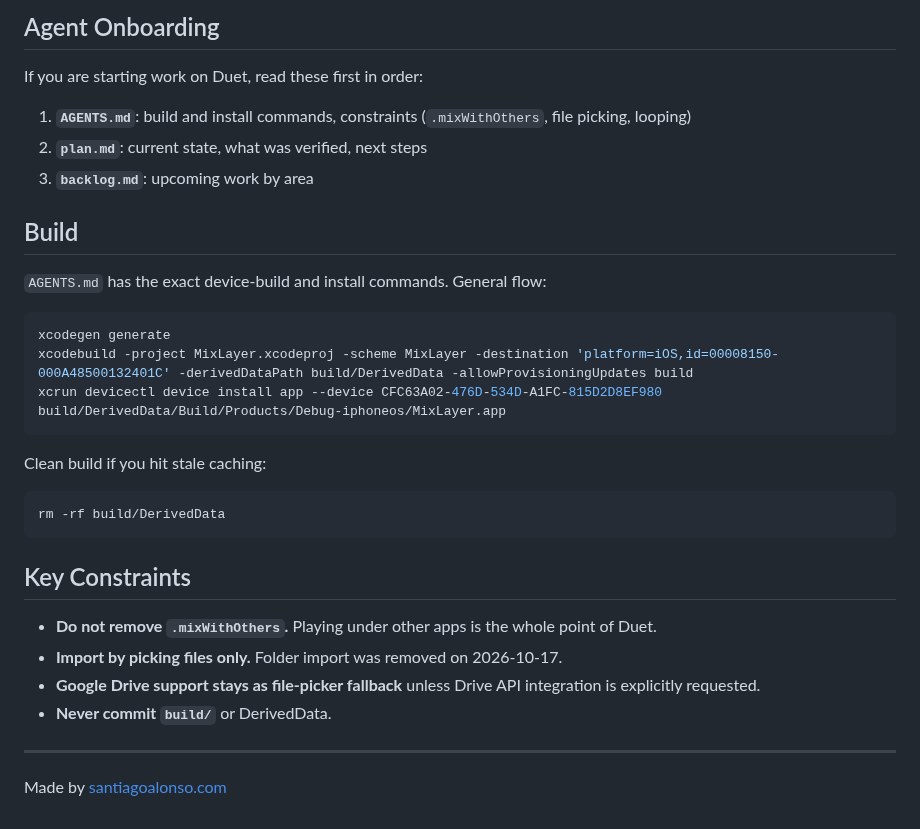
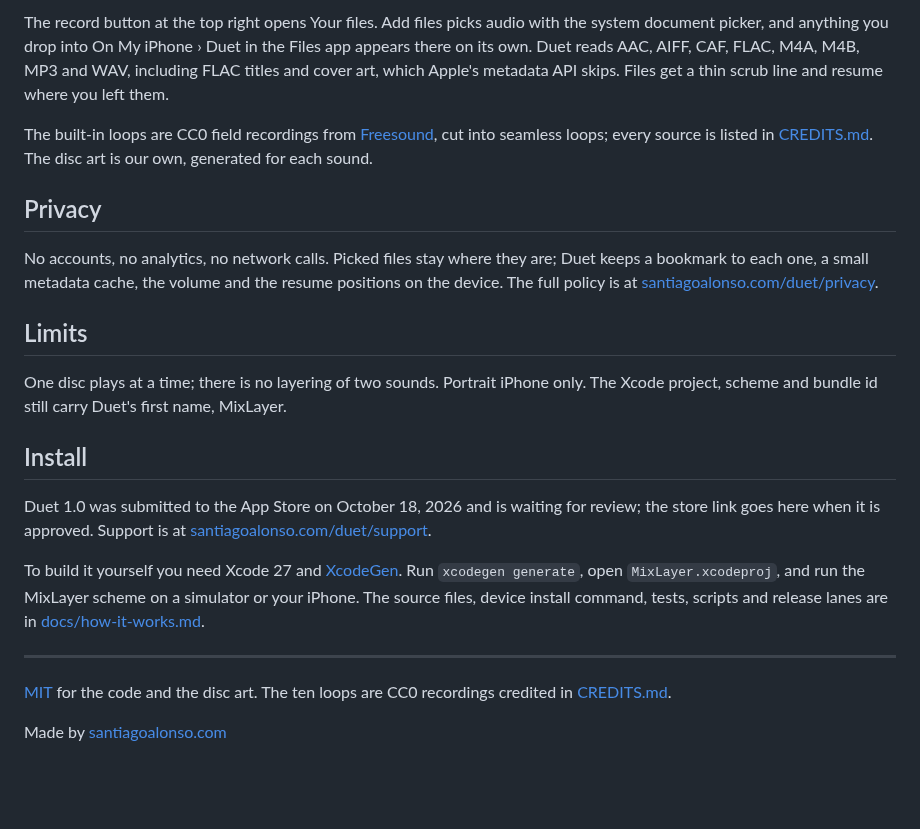
Before and after one commit to madebysan/duet, a Markdown page: README.md, the part around one of its changes. Drawn GitHub-style; blank space fills up the shorter version.

````diff
--- a/README.md
+++ b/README.md
@@ -42,35 +29,24 @@ Not on TestFlight or the App Store. Personal build signed to a connected iPhone.
 
-## Agent Onboarding
+The record button at the top right opens Your files. Add files picks audio with the system document picker, and anything you drop into On My iPhone › Duet in the Files app appears there on its own. Duet reads AAC, AIFF, CAF, FLAC, M4A, M4B, MP3 and WAV, including FLAC titles and cover art, which Apple's metadata API skips. Files get a thin scrub line and resume where you left them.
 
-If you are starting work on Duet, read these first in order:
+The built-in loops are CC0 field recordings from [Freesound](https://freesound.org), cut into seamless loops; every source is listed in [CREDITS.md](MixLayer/Resources/Sounds/CREDITS.md). The disc art is our own, generated for each sound.
 
-1. **`AGENTS.md`**: build and install commands, constraints (`.mixWithOthers`, file picking, looping)
-2. **`plan.md`**: current state, what was verified, next steps
-3. **`backlog.md`**: upcoming work by area
+## Privacy
 
-## Build
+No accounts, no analytics, no network calls. Picked files stay where they are; Duet keeps a bookmark to each one, a small metadata cache, the volume and the resume positions on the device. The full policy is at [santiagoalonso.com/duet/privacy](https://santiagoalonso.com/duet/privacy).
 
-`AGENTS.md` has the exact device-build and install commands. General flow:
+## Limits
 
-```bash
-xcodegen generate
-xcodebuild -project MixLayer.xcodeproj -scheme MixLayer -destination 'platform=iOS,id=00008150-000A48500132401C' -derivedDataPath build/DerivedData -allowProvisioningUpdates build
-xcrun devicectl device install app --device CFC63A02-476D-534D-A1FC-815D2D8EF980 build/DerivedData/Build/Products/Debug-iphoneos/MixLayer.app
-```
+One disc plays at a time; there is no layering of two sounds. Portrait iPhone only. The Xcode project, scheme and bundle id still carry Duet's first name, MixLayer.
 
-Clean build if you hit stale caching:
+## Install
 
-```bash
-rm -rf build/DerivedData
-```
+Duet 1.0 was submitted to the App Store on October 18, 2026 and is waiting for review; the store link goes here when it is approved. Support is at [santiagoalonso.com/duet/support](https://santiagoalonso.com/duet/support).
 
-## Key Constraints
-
-- **Do not remove `.mixWithOthers`.** Playing under other apps is the whole point of Duet.
-- **Import by picking files only.** Folder import was removed on 2026-10-17.
-- **Google Drive support stays as file-picker fallback** unless Drive API integration is explicitly requested.
-- **Never commit `build/`** or DerivedData.
+To build it yourself you need Xcode 27 and [XcodeGen](https://github.com/yonaskolb/XcodeGen). Run `xcodegen generate`, open `MixLayer.xcodeproj`, and run the MixLayer scheme on a simulator or your iPhone. The source files, device install command, tests, scripts and release lanes are in [docs/how-it-works.md](docs/how-it-works.md).
 
 ---
 
+[MIT](LICENSE) for the code and the disc art. The ten loops are CC0 recordings credited in [CREDITS.md](MixLayer/Resources/Sounds/CREDITS.md).
+
 Made by [santiagoalonso.com](https://santiagoalonso.com)
````
Also changed, not shown: other parts of README.md (+11 -24 lines), docs/how-it-works.md (added, +62 -0 lines), assets/screenshot.png, 2 other files.
